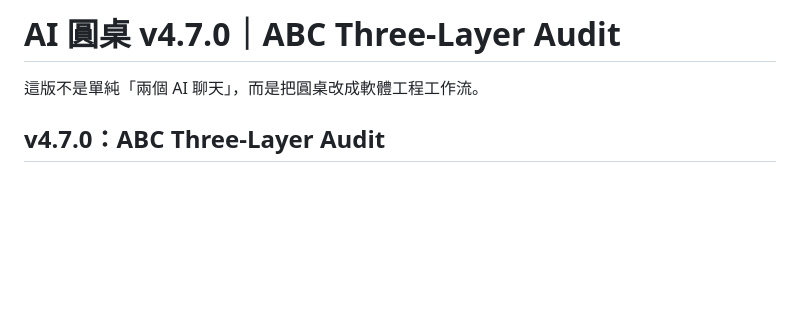
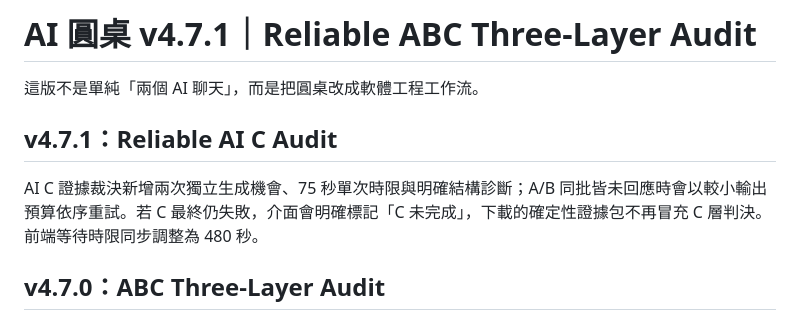
Before and after one commit to v25qstn7g9-prog/AI_Council, a Markdown page: README.md, the part around the change. Drawn GitHub-style; blank space fills up the shorter version.

Commit message:
v4.7.1: make AI C audit retry and diagnostics reliable (README.md)

```diff
--- a/README.md
+++ b/README.md
@@ -1,6 +1,10 @@
-# AI 圓桌 v4.7.0｜ABC Three-Layer Audit
+# AI 圓桌 v4.7.1｜Reliable ABC Three-Layer Audit
 
 這版不是單純「兩個 AI 聊天」，而是把圓桌改成軟體工程工作流。
+
+## v4.7.1：Reliable AI C Audit
+
+AI C 證據裁決新增兩次獨立生成機會、75 秒單次時限與明確結構診斷；A/B 同批皆未回應時會以較小輸出預算依序重試。若 C 最終仍失敗，介面會明確標記「C 未完成」，下載的確定性證據包不再冒充 C 層判決。前端等待時限同步調整為 480 秒。
 
 ## v4.7.0：ABC Three-Layer Audit
 
```
